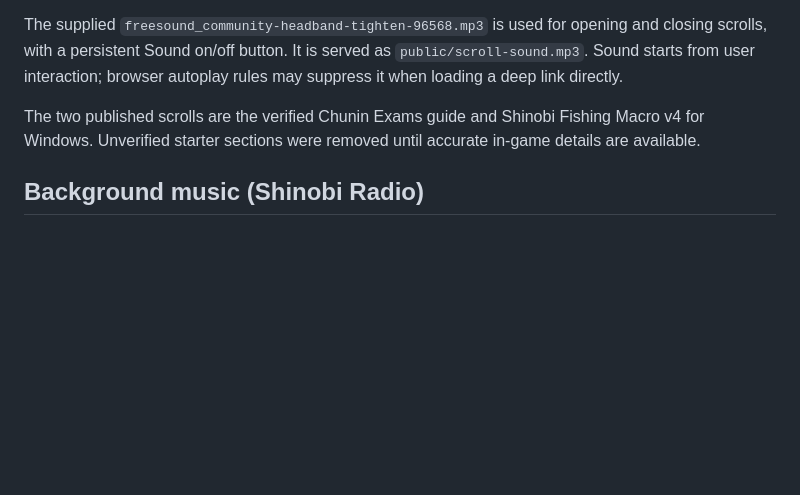
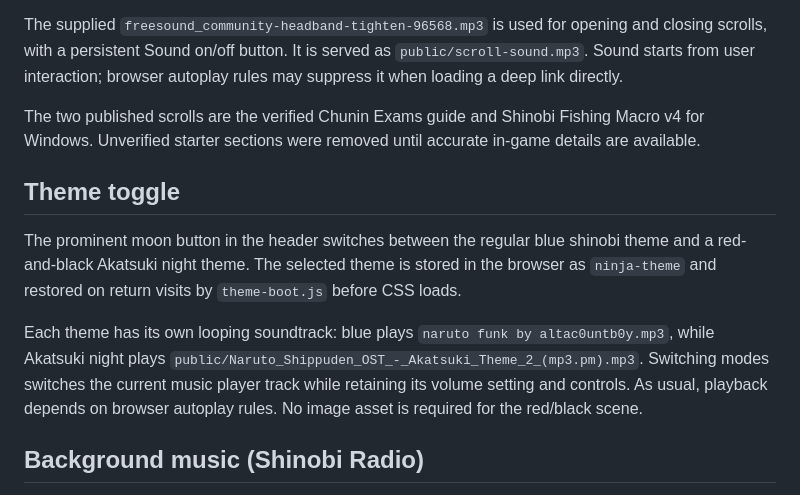
Before and after one commit to riixly/Ninja-wiki-test, a Markdown page: README.md, the part around the change. GitHub-like rendering; blank space fills up the shorter version.

Commit message:
Document remembered night theme and Akatsuki soundtrack

```diff
--- a/README.md
+++ b/README.md
@@ -5,6 +5,12 @@ An independent Ninja Destiny wiki with a moonlit shinobi-village theme, hand-ink
 The supplied `freesound_community-headband-tighten-96568.mp3` is used for opening and closing scrolls, with a persistent Sound on/off button. It is served as `public/scroll-sound.mp3`. Sound starts from user interaction; browser autoplay rules may suppress it when loading a deep link directly.
 
 The two published scrolls are the verified Chunin Exams guide and Shinobi Fishing Macro v4 for Windows. Unverified starter sections were removed until accurate in-game details are available.
+
+## Theme toggle
+
+The prominent moon button in the header switches between the regular blue shinobi theme and a red-and-black Akatsuki night theme. The selected theme is stored in the browser as `ninja-theme` and restored on return visits by `theme-boot.js` before CSS loads.
+
+Each theme has its own looping soundtrack: blue plays `naruto funk by altac0untb0y.mp3`, while Akatsuki night plays `public/Naruto_Shippuden_OST_-_Akatsuki_Theme_2_(mp3.pm).mp3`. Switching modes switches the current music player track while retaining its volume setting and controls. As usual, playback depends on browser autoplay rules. No image asset is required for the red/black scene.
 
 ## Background music (Shinobi Radio)
 
```
